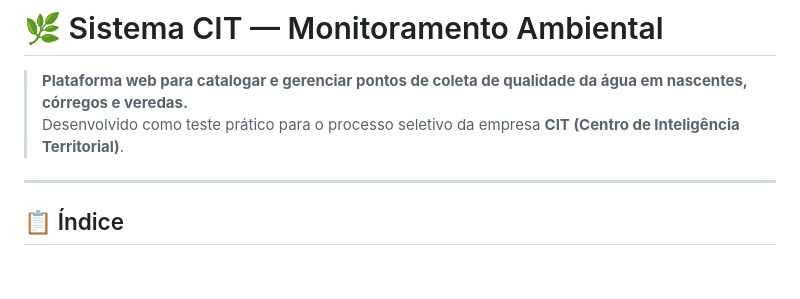
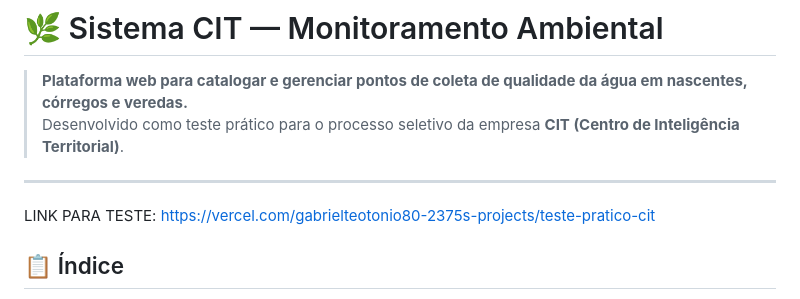
Before and after one commit to gabrielteotonio10/TESTE-PR-TICO---CIT, a Markdown page: README.md, the part around the change. Drawn GitHub-style; blank space fills up the shorter version.

Commit message:
Add link to practical test in README
Added a link to the practical test for the CIT selection process.

```diff
--- a/README.md
+++ b/README.md
@@ -4,6 +4,8 @@
 > Desenvolvido como teste prático para o processo seletivo da empresa **CIT (Centro de Inteligência Territorial)**.
 
 ---
+
+LINK PARA TESTE: https://vercel.com/gabrielteotonio80-2375s-projects/teste-pratico-cit
 
 ## 📋 Índice
 
```
